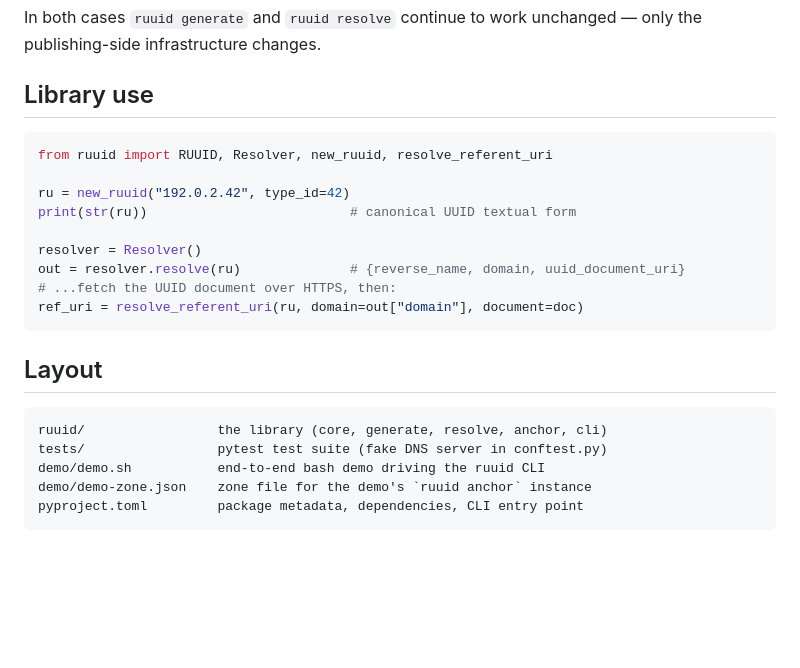
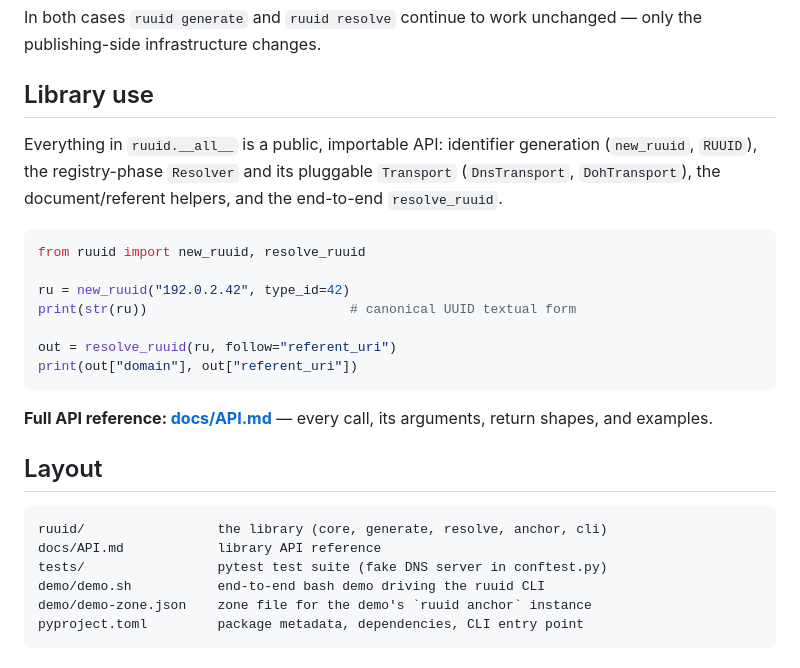
Before and after one commit to WorldResolvable/ruuid-tools, a Markdown page: README.md, the part around the change. Rendered like a GitHub page; blank space fills up the shorter version.

````diff
--- a/README.md
+++ b/README.md
@@ -322,22 +322,29 @@ unchanged — only the publishing-side infrastructure changes.
 
 ## Library use
 
+Everything in `ruuid.__all__` is a public, importable API: identifier
+generation (`new_ruuid`, `RUUID`), the registry-phase `Resolver` and its
+pluggable `Transport` (`DnsTransport`, `DohTransport`), the
+document/referent helpers, and the end-to-end `resolve_ruuid`.
+
 ```python
-from ruuid import RUUID, Resolver, new_ruuid, resolve_referent_uri
+from ruuid import new_ruuid, resolve_ruuid
 
 ru = new_ruuid("192.0.2.42", type_id=42)
 print(str(ru))                          # canonical UUID textual form
 
-resolver = Resolver()
-out = resolver.resolve(ru)              # {reverse_name, domain, uuid_document_uri}
-# ...fetch the UUID document over HTTPS, then:
-ref_uri = resolve_referent_uri(ru, domain=out["domain"], document=doc)
+out = resolve_ruuid(ru, follow="referent_uri")
+print(out["domain"], out["referent_uri"])
 ```
+
+**Full API reference: [docs/API.md](docs/API.md)** — every call, its
+arguments, return shapes, and examples.
 
 ## Layout
 
 ```
 ruuid/                 the library (core, generate, resolve, anchor, cli)
+docs/API.md            library API reference
 tests/                 pytest test suite (fake DNS server in conftest.py)
 demo/demo.sh           end-to-end bash demo driving the ruuid CLI
 demo/demo-zone.json    zone file for the demo's `ruuid anchor` instance
````
Also changed, not shown: docs/API.md (added, +482 -0 lines).
